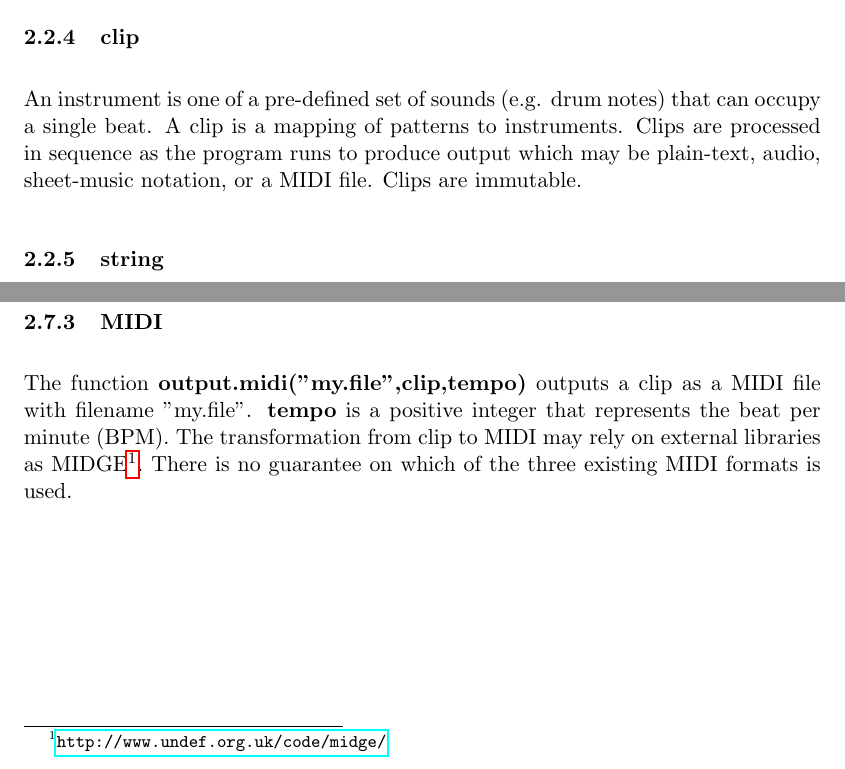
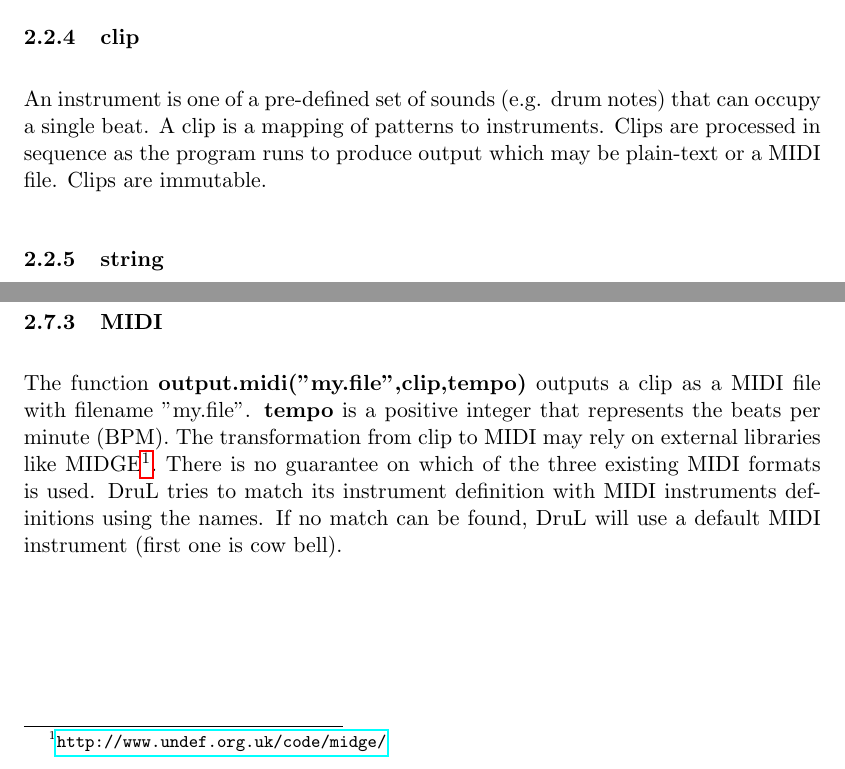
Before and after one commit to waseemilahi/drul, a LaTeX document (RefManual/RefManual.tex): two parts of pages 4 and 13 of 16, joined at a grey line, cut so that both start at the same text. Compiled offline with pdfLaTeX.

Commit message:
better output

```diff
--- a/RefManual/RefManual.tex
+++ b/RefManual/RefManual.tex
@@ -121,7 +121,7 @@ A beat is a lightweight object that cannot be created directly by the user: it e
 \subsubsection{clip}
 
 An instrument is one of a pre-defined set of sounds (e.g. drum notes) that can occupy a single beat.
-A clip is a mapping of patterns to instruments. Clips are processed in sequence as the program runs to produce output which may be plain-text, audio, sheet-music notation, or a MIDI file.  Clips are immutable.
+A clip is a mapping of patterns to instruments. Clips are processed in sequence as the program runs to produce output which may be plain-text or a MIDI file.  Clips are immutable.
 
 \subsubsection{string}
 
@@ -454,10 +454,11 @@ output.file("myfile.txt",pattern("01"));
 
 The function \textbf{output.midi("my.file",clip,tempo)} outputs a clip as a MIDI
 file with filename "my.file". \textbf{tempo} is a positive integer that
-represents the beat per minute (BPM).
+represents the beats per minute (BPM).
 The transformation from clip to MIDI may rely
-on external libraries as MIDGE\footnote{\url{http://www.undef.org.uk/code/midge/}}. There is no guarantee on which of the three existing MIDI formats is used.
-
+on external libraries like MIDGE\footnote{\url{http://www.undef.org.uk/code/midge/}}. There is no guarantee on which of the three existing MIDI formats is used.
+DruL tries to match its instrument definition with MIDI instruments definitions
+using the names. If no match can be found, DruL will use a default MIDI instrument (first one is cow bell).
 
 
 
```
